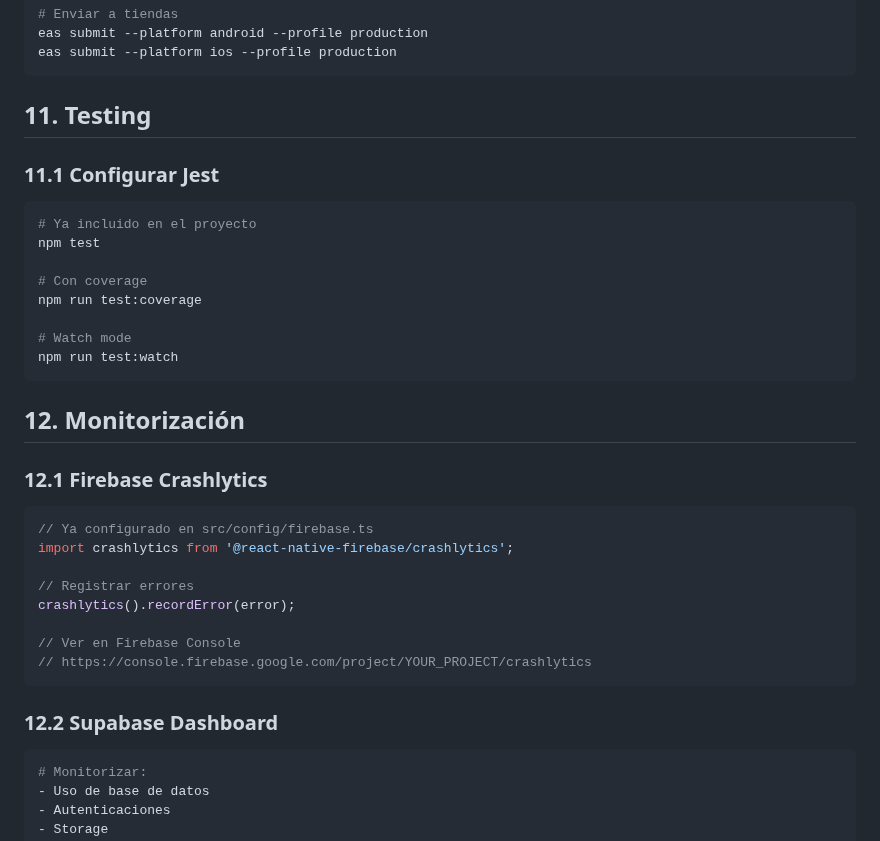
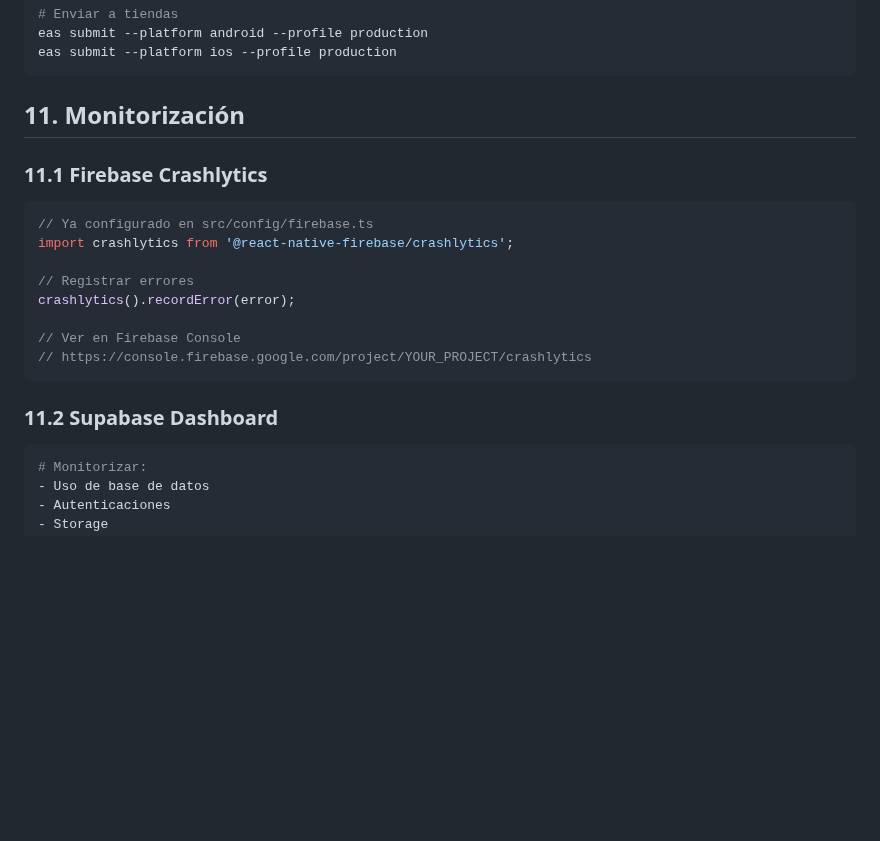
Before and after one commit to gamalielms92/driveskore, a Markdown page: README.md, the part around the change. Drawn GitHub-style; blank space fills up the shorter version.

Commit message:
Revise testing and monitoring sections in README
Updated sections on testing and monitoring in README.

````diff
--- a/README.md
+++ b/README.md
@@ -504,24 +504,9 @@ eas submit --platform android --profile production
 eas submit --platform ios --profile production
 ```
 
-## 11. Testing
+## 11. Monitorización
 
-### 11.1 Configurar Jest
-
-```bash
-# Ya incluido en el proyecto
-npm test
-
-# Con coverage
-npm run test:coverage
-
-# Watch mode
-npm run test:watch
-```
-
-## 12. Monitorización
-
-### 12.1 Firebase Crashlytics
+### 11.1 Firebase Crashlytics
 
 ```javascript
 // Ya configurado en src/config/firebase.ts
@@ -534,7 +519,7 @@ crashlytics().recordError(error);
 // https://console.firebase.google.com/project/YOUR_PROJECT/crashlytics
 ```
 
-### 12.2 Supabase Dashboard
+### 11.2 Supabase Dashboard
 
 ```bash
 # Monitorizar:
````
